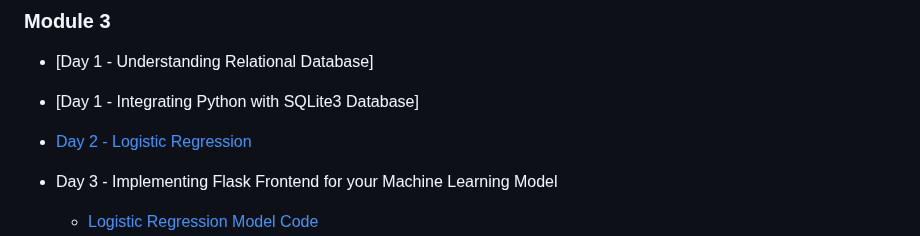
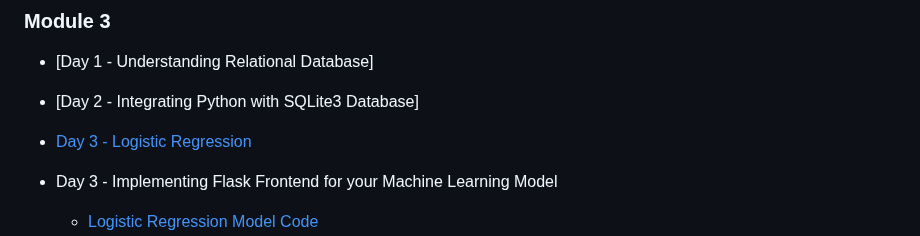
Before and after one commit to azamsharpschool/machine-learning-aiml-aais, a Markdown page: AAIS-302/index.md, the part around the change. Rendered like a GitHub page.

```diff
--- a/AAIS-302/index.md
+++ b/AAIS-302/index.md
@@ -91,9 +91,9 @@ Module 2:
 
 - [Day 1 - Understanding Relational Database]
 
-- [Day 1 - Integrating Python with SQLite3 Database]
+- [Day 2 - Integrating Python with SQLite3 Database]
 
-- [Day 2 - Logistic Regression](https://colab.research.google.com/gist/azamsharp/1ad8644d1e2bb2f1e88f2bf901a1b59b/hellologisticregression.ipynb)
+- [Day 3 - Logistic Regression](https://colab.research.google.com/gist/azamsharp/1ad8644d1e2bb2f1e88f2bf901a1b59b/hellologisticregression.ipynb)
 
 - Day 3 - Implementing Flask Frontend for your Machine Learning Model
     - [Logistic Regression Model Code](https://colab.research.google.com/gist/azamsharp/1ad8644d1e2bb2f1e88f2bf901a1b59b/hellologisticregression.ipynb)
```
Also changed, not shown: AAIS-312/index.md (+2 -1 lines), AAIS-312/resources/how-transl-works.md (added, +123 -0 lines).
